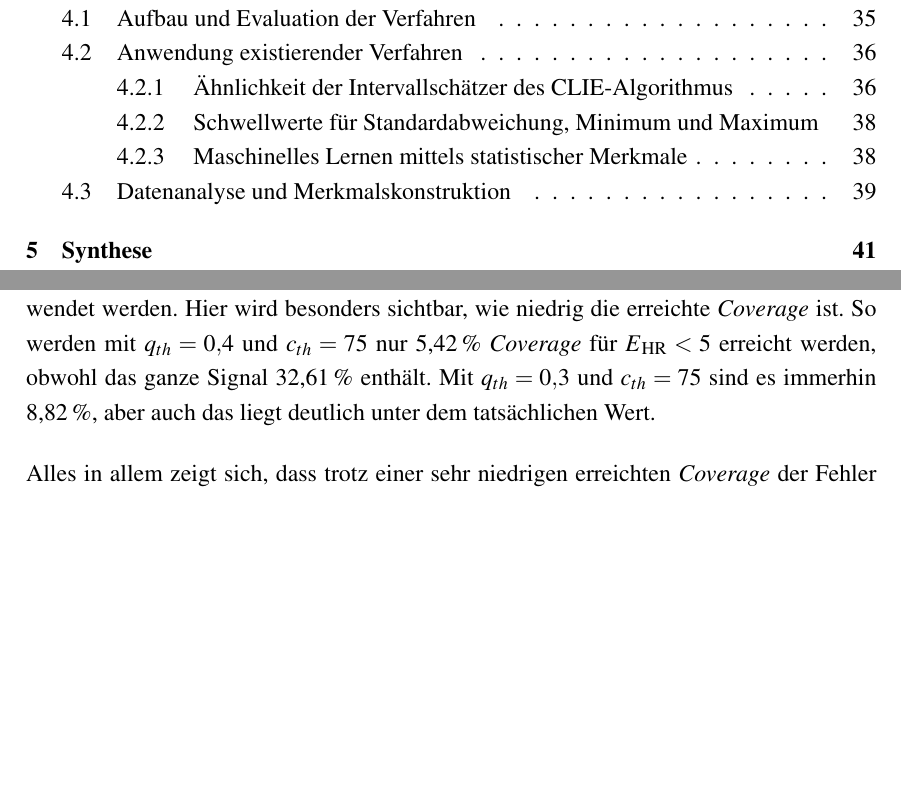
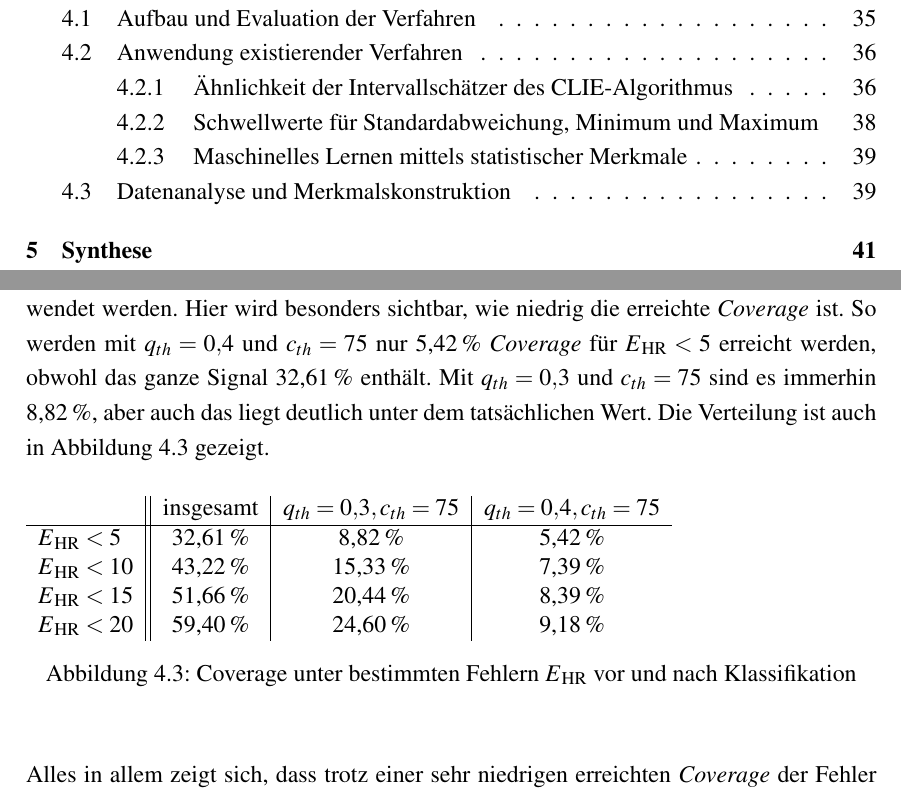
Before and after one commit to Zianor/Bachelorarbeit, a LaTeX thesis (Thesis/000arbeit.tex, which reads Thesis/doc/104existierendeVerfahren.tex): two parts of pages 8 and 50 of 61, joined at a grey line, cut so that both start at the same text, the shorter picture padded with empty space. Compiled offline with pdfLaTeX.

Commit message:
Thesis: finished Brueser

```diff
--- a/Thesis/doc/104existierendeVerfahren.tex
+++ b/Thesis/doc/104existierendeVerfahren.tex
@@ -60,7 +60,19 @@ Bei einer ersten Betrachtung von \ac{MAE}, \textit{Coverage} und Accuracy wird s
  \end{figure}
 
  % TODO: Visualisierung Coverage
- Außerdem wurde untersucht, wie hoch die \textit{Coverage} unter einem bestimmten Fehler $E\textsubscript{HR}$ auf dem gesamten Signal ist, wenn nur die als informativ klassifizierten Segmente verwendet werden. Hier wird besonders sichtbar, wie niedrig die erreichte \textit{Coverage} ist. So werden mit $q_{th}=0{,}4$ und $c_{th}=75$ nur 5{,}42\,\% \textit{Coverage} für $E\textsubscript{HR} < 5$ erreicht werden, obwohl das ganze Signal 32{,}61\,\% enthält. Mit $q_{th}=0{,}3$ und $c_{th}=75$ sind es immerhin 8{,}82\,\%, aber auch das liegt deutlich unter dem tatsächlichen Wert.
+ Außerdem wurde untersucht, wie hoch die \textit{Coverage} unter einem bestimmten Fehler $E\textsubscript{HR}$ auf dem gesamten Signal ist, wenn nur die als informativ klassifizierten Segmente verwendet werden. Hier wird besonders sichtbar, wie niedrig die erreichte \textit{Coverage} ist. So werden mit $q_{th}=0{,}4$ und $c_{th}=75$ nur 5{,}42\,\% \textit{Coverage} für $E\textsubscript{HR} < 5$ erreicht werden, obwohl das ganze Signal 32{,}61\,\% enthält. Mit $q_{th}=0{,}3$ und $c_{th}=75$ sind es immerhin 8{,}82\,\%, aber auch das liegt deutlich unter dem tatsächlichen Wert. Die Verteilung ist auch in Abbildung \ref{fig:brueser-coverage} gezeigt.
+
+ \begin{figure}[H]
+ 	\begin{tabular}{l || c | c | c}
+ 									& insgesamt 		& $q_{th}=0{,}3, c_{th}=75$ & $q_{th}=0{,}4, c_{th}=75$\\\hline
+ 		$E\textsubscript{HR} < 5$ 	&  32{,}61\,\% 	& 8,82\,\% 					& 5,42\,\%	\\
+ 		$E\textsubscript{HR} < 10$ 	&  43{,}22\,\% 	& 15,33\,\% 					& 7,39\,\%	\\
+ 		$E\textsubscript{HR} < 15$ 	&  51{,}66\,\% 	& 20,44\,\% 					& 8,39\,\%	\\
+ 		$E\textsubscript{HR} < 20$ 	&  59{,}40\,\% 	& 24,60\,\% 					& 9,18\,\%\\
+ 	\end{tabular}
+ 	\caption[Coverage unter bestimmten Fehlern $E\textsubscript{HR}$ vor und nach Klassifikation]{Coverage unter bestimmten Fehlern $E\textsubscript{HR}$ vor und nach Klassifikation}
+ 	\label{fig:brueser-coverage}
+ \end{figure}
 
  Alles in allem zeigt sich, dass trotz einer sehr niedrigen erreichten \textit{Coverage} der Fehler in der Klassifikation verhältnismäßig hoch ist. Dieses Verfahren ist also bei dem hier vorliegenden Signal nicht ausreichend. Wenn $q_{th}$ und $c_{th}$ nicht zu niedrig gewählt werden, kann ein Teil des nicht informativen Signals markiert und somit der Fehler in weiterer Verarbeitung insgesamt reduziert werden.
 
```
Also changed, not shown: Thesis/000arbeit.pdf, Thesis/doc/104existierendeVerfahren.tex (2 more changed lines).
